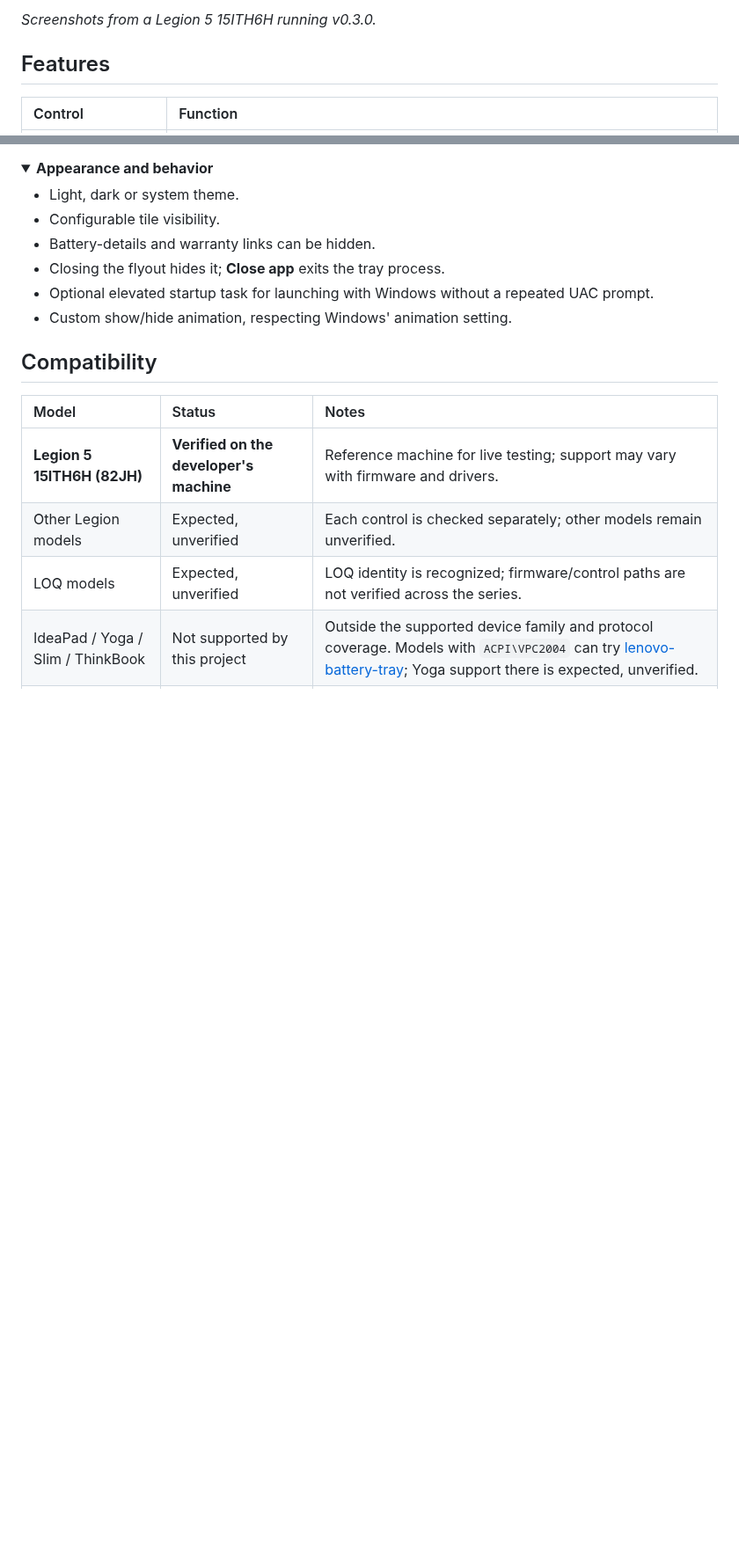
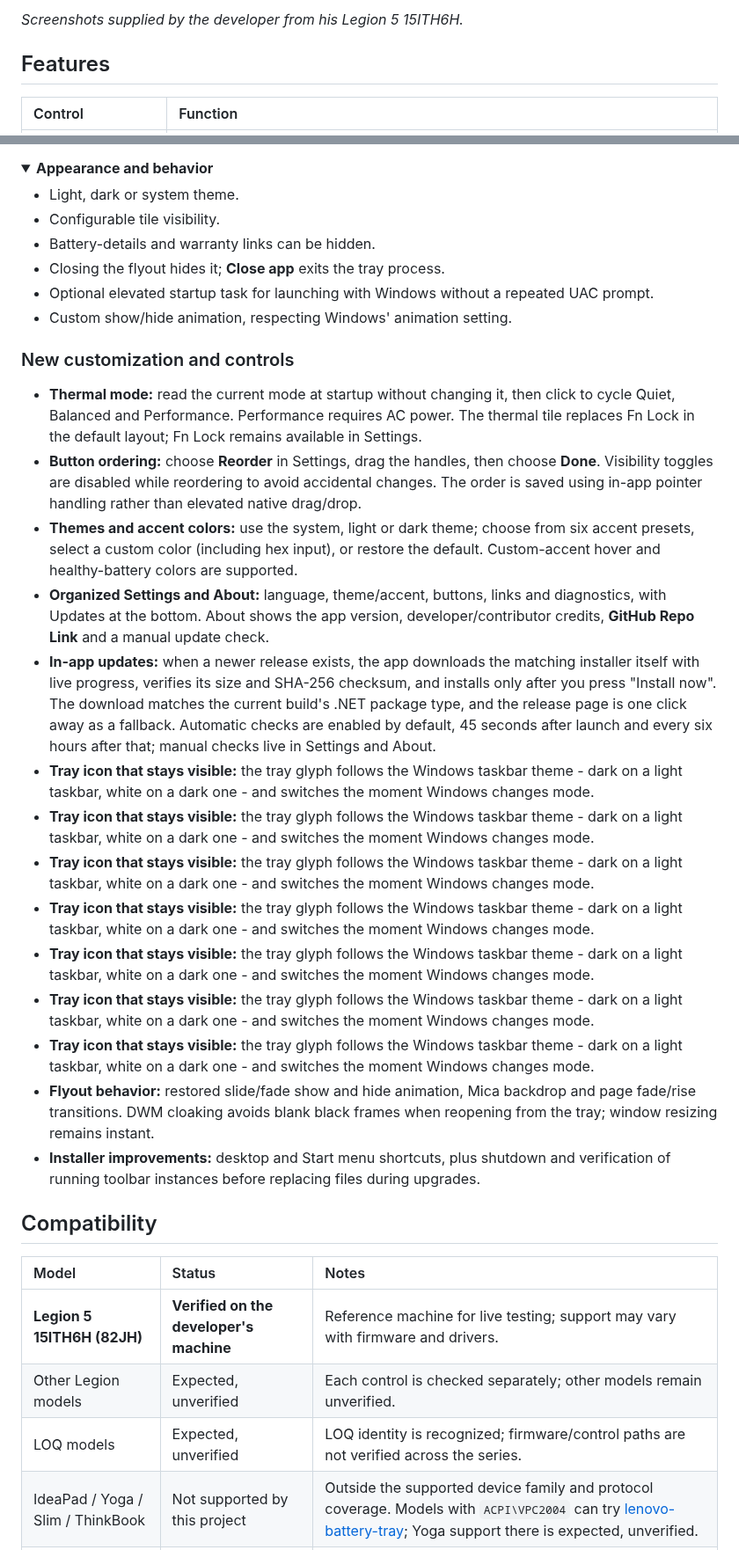
Before and after one commit to Star-Dust-0/Fluent-Vantage-Toolbar, a Markdown page: README.md, 2 parts joined by grey strips. Shown at 88% size. Drawn GitHub-style; folded sections open; blank space fills up the shorter version.

```diff
--- a/README.md
+++ b/README.md
@@ -45,5 +47,5 @@ Independent project, not an official Lenovo product or a replacement for the ful
 
-*Screenshots from a Legion 5 15ITH6H running v0.3.0.*
+*Screenshots supplied by the developer from his Legion 5 15ITH6H.*
 
 ## Features
 
@@ -89,6 +91,23 @@ Unavailable hardware data is marked as such. Dedicated GPU memory is not inferre
 
 </details>
 
+### New customization and controls
+
+- **Thermal mode:** read the current mode at startup without changing it, then click to cycle Quiet, Balanced and Performance. Performance requires AC power. The thermal tile replaces Fn Lock in the default layout; Fn Lock remains available in Settings.
+- **Button ordering:** choose **Reorder** in Settings, drag the handles, then choose **Done**. Visibility toggles are disabled while reordering to avoid accidental changes. The order is saved using in-app pointer handling rather than elevated native drag/drop.
+- **Themes and accent colors:** use the system, light or dark theme; choose from six accent presets, select a custom color (including hex input), or restore the default. Custom-accent hover and healthy-battery colors are supported.
+- **Organized Settings and About:** language, theme/accent, buttons, links and diagnostics, with Updates at the bottom. About shows the app version, developer/contributor credits, **GitHub Repo Link** and a manual update check.
+- **In-app updates:** when a newer release exists, the app downloads the matching installer itself with live progress, verifies its size and SHA-256 checksum, and installs only after you press "Install now". The download matches the current build's .NET package type, and the release page is one click away as a fallback. Automatic checks are enabled by default, 45 seconds after launch and every six hours after that; manual checks live in Settings and About.
+- **Tray icon that stays visible:** the tray glyph follows the Windows taskbar theme - dark on a light taskbar, white on a dark one - and switches the moment Windows changes mode.
+- **Tray icon that stays visible:** the tray glyph follows the Windows taskbar theme - dark on a light taskbar, white on a dark one - and switches the moment Windows changes mode.
+- **Tray icon that stays visible:** the tray glyph follows the Windows taskbar theme - dark on a light taskbar, white on a dark one - and switches the moment Windows changes mode.
+- **Tray icon that stays visible:** the tray glyph follows the Windows taskbar theme - dark on a light taskbar, white on a dark one - and switches the moment Windows changes mode.
+- **Tray icon that stays visible:** the tray glyph follows the Windows taskbar theme - dark on a light taskbar, white on a dark one - and switches the moment Windows changes mode.
+- **Tray icon that stays visible:** the tray glyph follows the Windows taskbar theme - dark on a light taskbar, white on a dark one - and switches the moment Windows changes mode.
+- **Tray icon that stays visible:** the tray glyph follows the Windows taskbar theme - dark on a light taskbar, white on a dark one - and switches the moment Windows changes mode.
+- **Flyout behavior:** restored slide/fade show and hide animation, Mica backdrop and page fade/rise transitions. DWM cloaking avoids blank black frames when reopening from the tray; window resizing remains instant.
+- **Installer improvements:** desktop and Start menu shortcuts, plus shutdown and verification of running toolbar instances before replacing files during upgrades.
+
 ## Compatibility
 
 | Model | Status | Notes |
```
Also changed, not shown: other parts of README.md (+18 -16 lines), README.ar.md (+9 -7 lines), 1-hero-light-8d5eba51.jpg (added), 2-hero-dark-a551f007.jpg (added), 3-settings-accent-76738e5d.jpg (added), 4-device-details-d3809785.jpg (added), 5-reorder-controls-79b5f67c.jpg (added).
